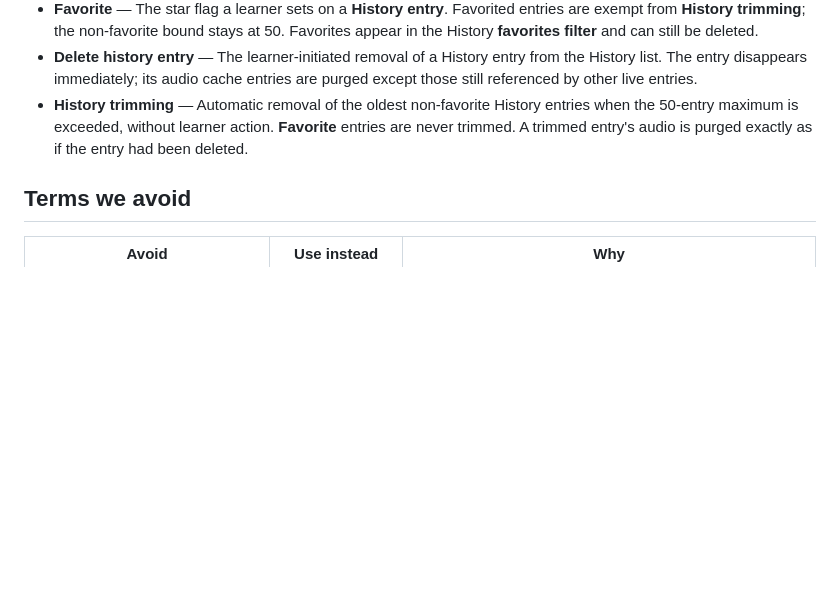
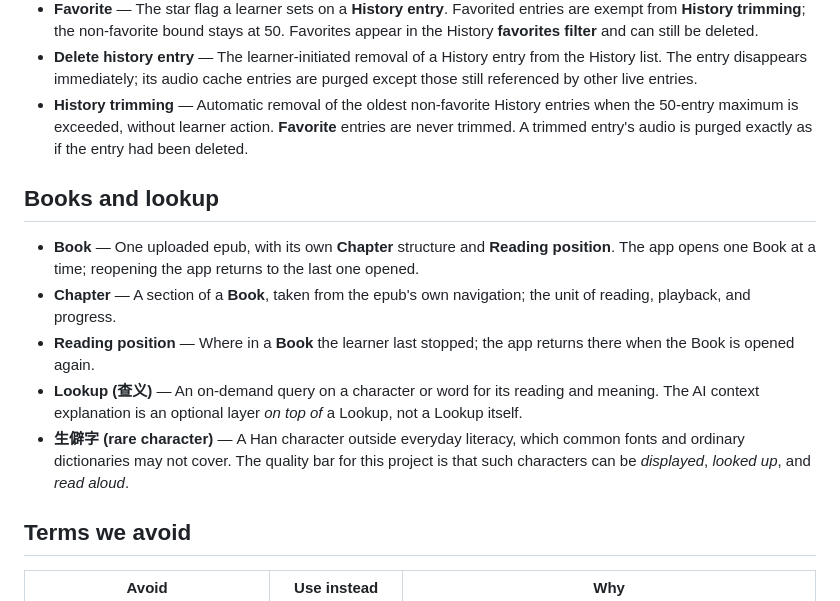
Before and after one commit to lanshengzhi/learn-buddy, a Markdown page: CONTEXT.md, the part around the change. Rendered like a GitHub page; blank space fills up the shorter version.

Commit message:
docs: add Book/Chapter/Reading position/Lookup/生僻字 to the glossary

```diff
--- a/CONTEXT.md
+++ b/CONTEXT.md
@@ -66,6 +66,14 @@ LearnBuddy is a Web/PWA language reader for the whole family, deployed on claw:
 - **Delete history entry** — The learner-initiated removal of a History entry from the History list. The entry disappears immediately; its audio cache entries are purged except those still referenced by other live entries.
 - **History trimming** — Automatic removal of the oldest non-favorite History entries when the 50-entry maximum is exceeded, without learner action. **Favorite** entries are never trimmed. A trimmed entry's audio is purged exactly as if the entry had been deleted.
 
+## Books and lookup
+
+- **Book** — One uploaded epub, with its own **Chapter** structure and **Reading position**. The app opens one Book at a time; reopening the app returns to the last one opened.
+- **Chapter** — A section of a **Book**, taken from the epub's own navigation; the unit of reading, playback, and progress.
+- **Reading position** — Where in a **Book** the learner last stopped; the app returns there when the Book is opened again.
+- **Lookup (查义)** — An on-demand query on a character or word for its reading and meaning. The AI context explanation is an optional layer *on top of* a Lookup, not a Lookup itself.
+- **生僻字 (rare character)** — A Han character outside everyday literacy, which common fonts and ordinary dictionaries may not cover. The quality bar for this project is that such characters can be *displayed*, *looked up*, and *read aloud*.
+
 ## Terms we avoid
 
 | Avoid | Use instead | Why |
```
